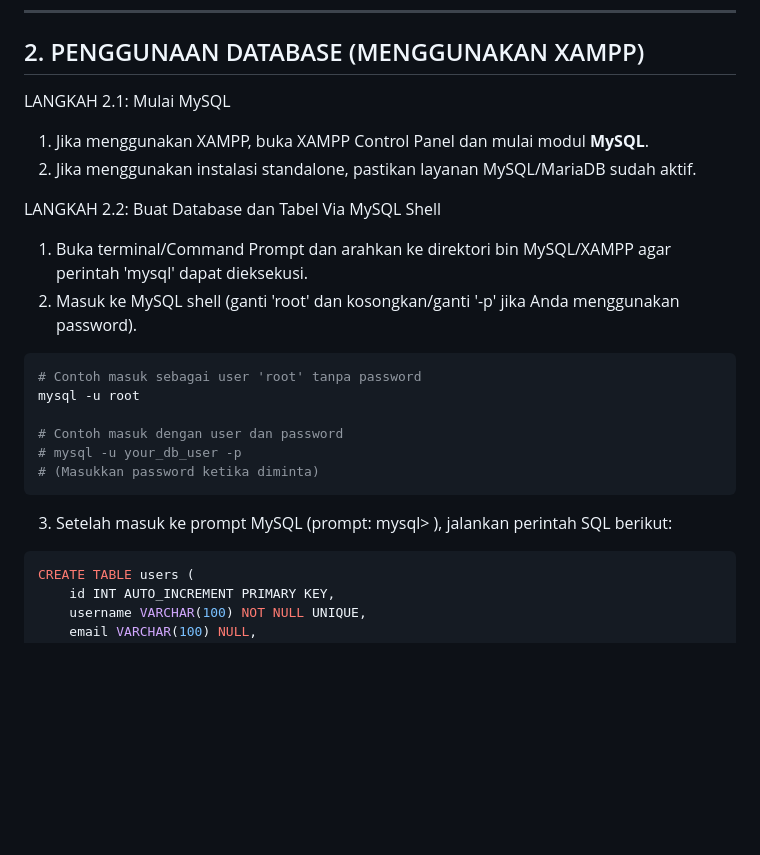
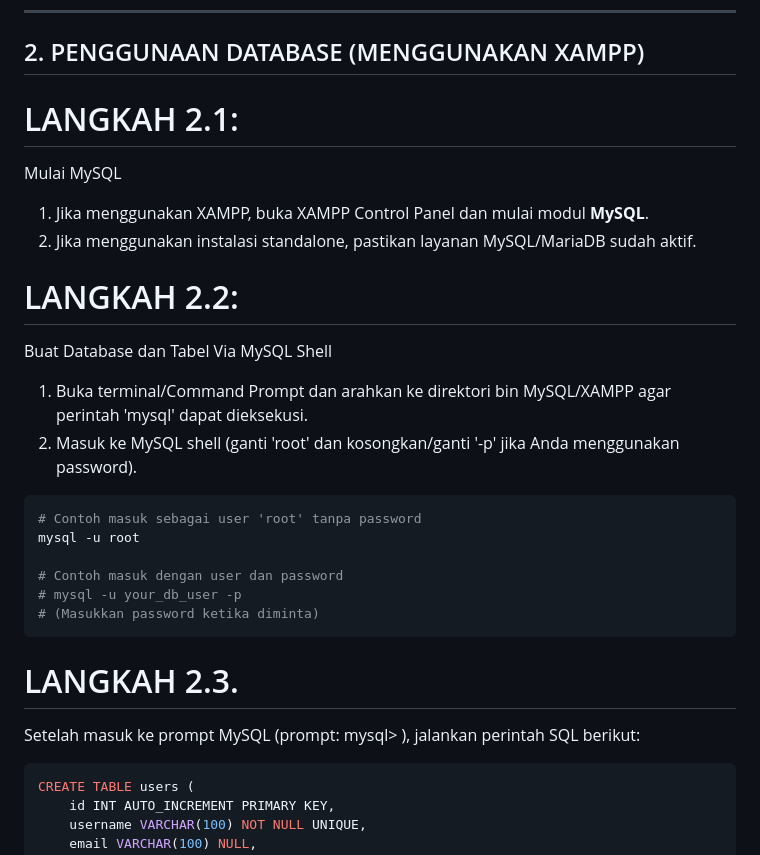
Before and after one commit to vzhakir/csipbllm-personalizedlearningsystem, a Markdown page: README.md, the part around the change printed below. GitHub-like rendering; blank space fills up the shorter version.

````diff
--- a/README.md
+++ b/README.md
@@ -52,11 +52,13 @@ Pastikan Anda telah menginstal:
 
 ## 2. PENGGUNAAN DATABASE (MENGGUNAKAN XAMPP)
 
-LANGKAH 2.1: Mulai MySQL
+# LANGKAH 2.1:
+Mulai MySQL
 1. Jika menggunakan XAMPP, buka XAMPP Control Panel dan mulai modul **MySQL**.
 2. Jika menggunakan instalasi standalone, pastikan layanan MySQL/MariaDB sudah aktif.
 
-LANGKAH 2.2: Buat Database dan Tabel Via MySQL Shell
+# LANGKAH 2.2:
+Buat Database dan Tabel Via MySQL Shell
 1. Buka terminal/Command Prompt dan arahkan ke direktori bin MySQL/XAMPP agar perintah 'mysql' dapat dieksekusi.
 2. Masuk ke MySQL shell (ganti 'root' dan kosongkan/ganti '-p' jika Anda menggunakan password).
 
@@ -68,7 +70,8 @@ mysql -u root
 # mysql -u your_db_user -p
 # (Masukkan password ketika diminta)
 ```
-3. Setelah masuk ke prompt MySQL (prompt: mysql> ), jalankan perintah SQL berikut:
+# LANGKAH 2.3.
+Setelah masuk ke prompt MySQL (prompt: mysql> ), jalankan perintah SQL berikut:
 ```sql
 CREATE TABLE users (
     id INT AUTO_INCREMENT PRIMARY KEY,
````
Also changed, not shown: other parts of README.md (+12 -6 lines).
